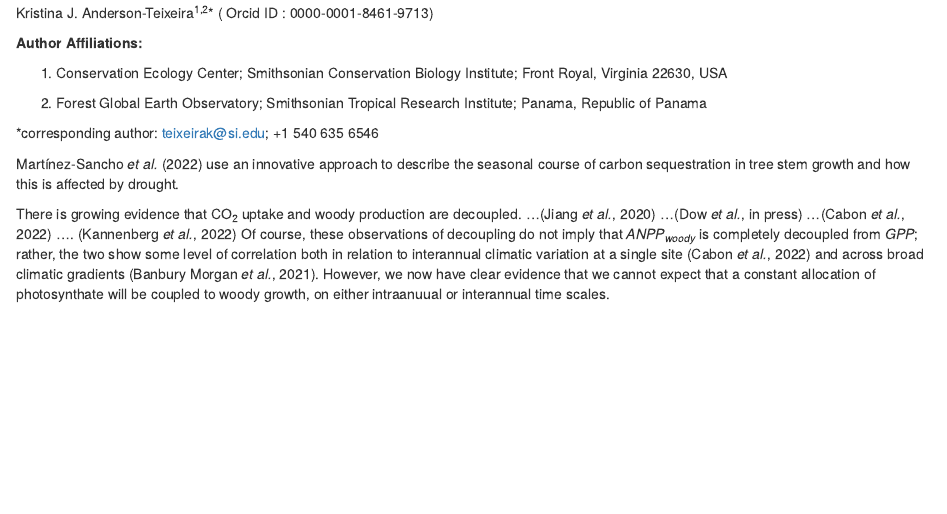
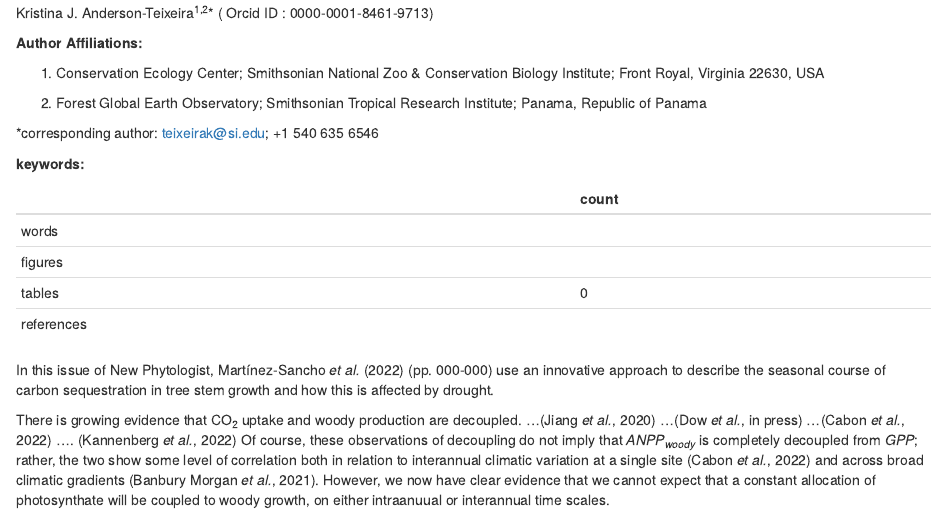
Before and after one commit to teixeirak/NewPhyt_commentary_2022, an R Markdown document (commentary/commentary.Rmd): the page in a window 1100 px wide, from 60 px down. Rendered offline with R 4.5, knitr and Pandoc, with nearby package versions; drawn as R Markdown's standard HTML page in place of the format the file asks for.

Commit message:
adjustments from reading guidelines

```diff
--- a/commentary/commentary.Rmd
+++ b/commentary/commentary.Rmd
@@ -28,7 +28,7 @@ Kristina J. Anderson-Teixeira^1,2^* ( Orcid ID : 0000-0001-8461-9713)
 
 **Author Affiliations:**
 
-1. Conservation Ecology Center; Smithsonian Conservation Biology Institute; Front Royal, Virginia 22630, USA
+1. Conservation Ecology Center; Smithsonian National Zoo & Conservation Biology Institute; Front Royal, Virginia 22630, USA
 
 2. Forest Global Earth Observatory; Smithsonian Tropical Research Institute; Panama, Republic of Panama
 
@@ -36,10 +36,23 @@ Kristina J. Anderson-Teixeira^1,2^* ( Orcid ID : 0000-0001-8461-9713)
 
 *corresponding author: teixeirak@si.edu; +1 540 635 6546
 
-\newpage
+
+**keywords:** <!--5-8 keywords. Should be given after references, but .Rmd can't do that.-->
 
 
-@martinez-sancho_drought_2022 use an innovative approach to describe the seasonal course of carbon sequestration in tree stem growth and how this is affected by drought.
+
+| | count |
+|--|--|
+|words| | <!--1200– 1500 words -->
+|figures| | <!--encouraged to use one or two figures (or tables/ boxes) in addition to help the explanation or simply to illustrate the general area-->
+|tables| 0 |
+|references | | <!--max 15-->
+
+
+
+\newpage
+<!--The highlighted article should be cited in the first paragraph in the style ‘In this issue of New Phytologist, Smith et al. (pp. 000-000) ...’.-->
+In this issue of New Phytologist, @martinez-sancho_drought_2022 (pp. 000-000) use an innovative approach to describe the seasonal course of carbon sequestration in tree stem growth and how this is affected by drought.
 
 There is growing evidence that CO~2~ uptake and woody production are decoupled.
 ...[@jiang_fate_2020]
```
Also changed, not shown: invite and files from journal/Author Guidelines Commentaries June 2018.pdf, commentary/commentary.Rmd (1 more changed lines), 1 other file.
